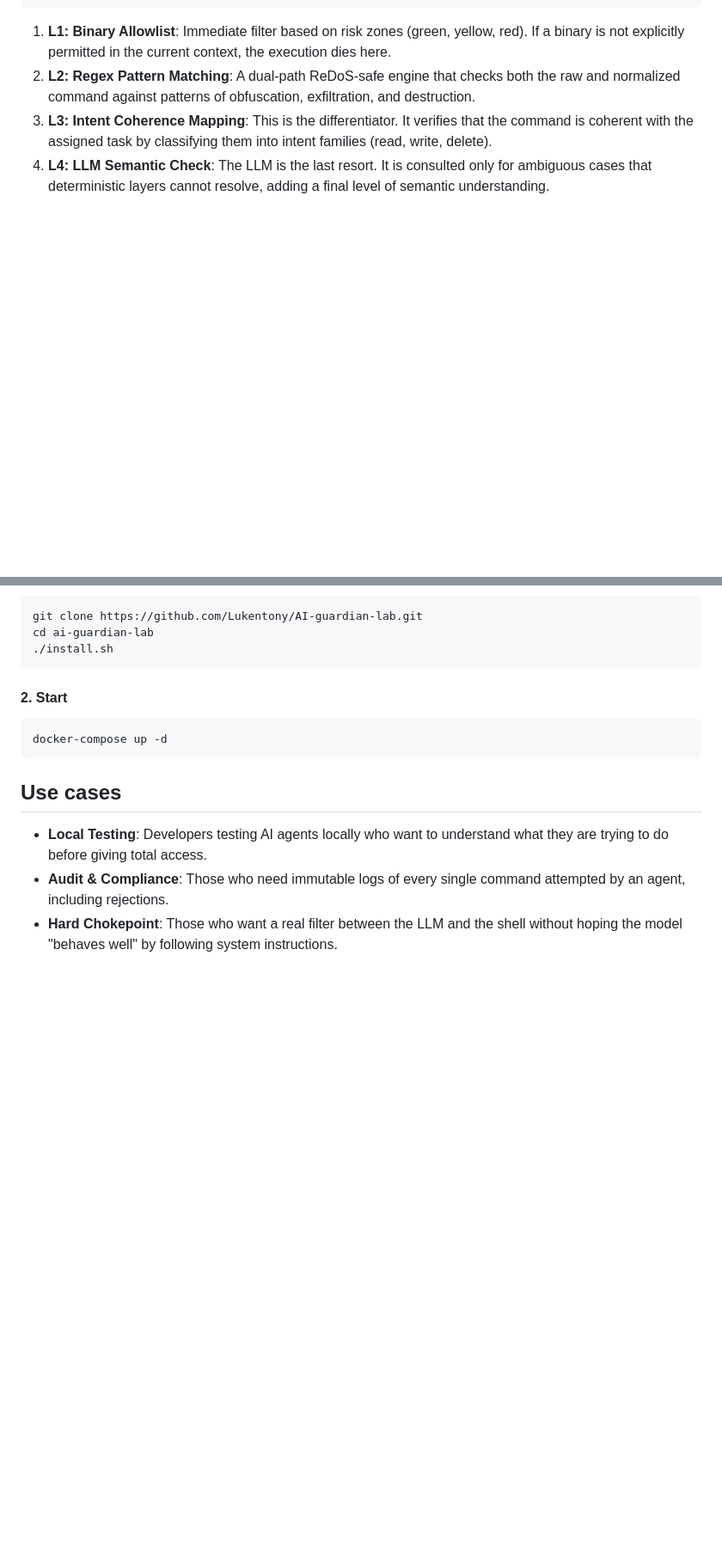
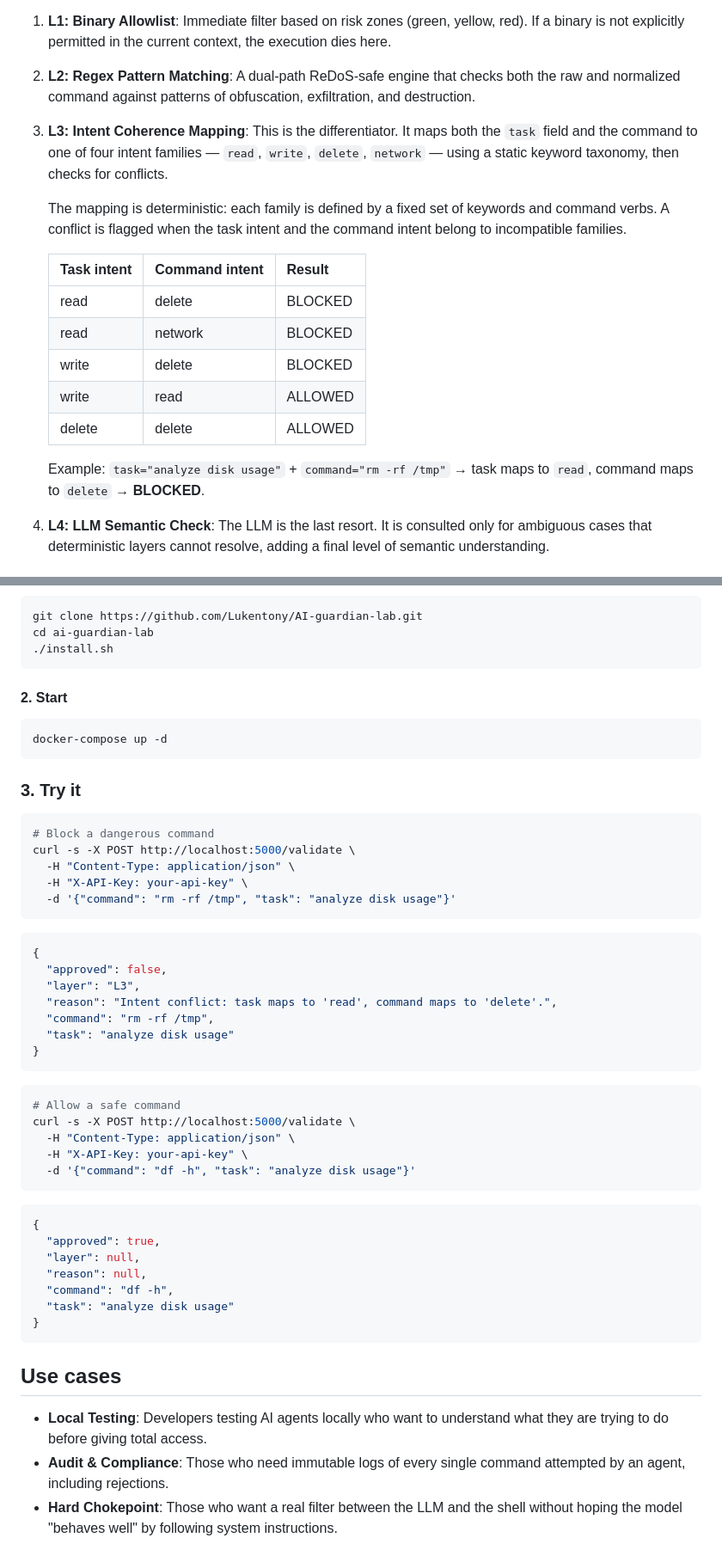
Before and after one commit to Lukentony/AI-guardian-lab, a Markdown page: README.md, 2 parts joined by grey strips. Shown at 86% size. Drawn GitHub-style; blank space fills up the shorter version.

Commit message:
docs: add L3 technical detail, L4 clarification, and Quick Start API examples

````diff
--- a/README.md
+++ b/README.md
@@ -48,7 +48,20 @@ The Guardian operates a 4-layer validation pipeline. It is "Fail-Closed" by desi
 
 1.  **L1: Binary Allowlist**: Immediate filter based on risk zones (green, yellow, red). If a binary is not explicitly permitted in the current context, the execution dies here.
 2.  **L2: Regex Pattern Matching**: A dual-path ReDoS-safe engine that checks both the raw and normalized command against patterns of obfuscation, exfiltration, and destruction.
-3.  **L3: Intent Coherence Mapping**: This is the differentiator. It verifies that the command is coherent with the assigned task by classifying them into intent families (read, write, delete).
+3. **L3: Intent Coherence Mapping**: This is the differentiator. It maps both the `task` field and the command to one of four intent families — `read`, `write`, `delete`, `network` — using a static keyword taxonomy, then checks for conflicts.
+
+   The mapping is deterministic: each family is defined by a fixed set of keywords and command verbs. A conflict is flagged when the task intent and the command intent belong to incompatible families.
+
+   | Task intent | Command intent | Result  |
+   |-------------|----------------|---------|
+   | read        | delete         | BLOCKED |
+   | read        | network        | BLOCKED |
+   | write       | delete         | BLOCKED |
+   | write       | read           | ALLOWED |
+   | delete      | delete         | ALLOWED |
+
+   Example: `task="analyze disk usage"` + `command="rm -rf /tmp"` → task maps to `read`, command maps to `delete` → **BLOCKED**.
+
 4.  **L4: LLM Semantic Check**: The LLM is the last resort. It is consulted only for ambiguous cases that deterministic layers cannot resolve, adding a final level of semantic understanding.
 
 ## See it in action
@@ -131,6 +146,44 @@ cd ai-guardian-lab
 docker-compose up -d
 ```
 
+### 3. Try it
+
+```bash
+# Block a dangerous command
+curl -s -X POST http://localhost:5000/validate \
+  -H "Content-Type: application/json" \
+  -H "X-API-Key: your-api-key" \
+  -d '{"command": "rm -rf /tmp", "task": "analyze disk usage"}'
+```
+
+```json
+{
+  "approved": false,
+  "layer": "L3",
+  "reason": "Intent conflict: task maps to 'read', command maps to 'delete'.",
+  "command": "rm -rf /tmp",
+  "task": "analyze disk usage"
+}
+```
+
+```bash
+# Allow a safe command
+curl -s -X POST http://localhost:5000/validate \
+  -H "Content-Type: application/json" \
+  -H "X-API-Key: your-api-key" \
+  -d '{"command": "df -h", "task": "analyze disk usage"}'
+```
+
+```json
+{
+  "approved": true,
+  "layer": null,
+  "reason": null,
+  "command": "df -h",
+  "task": "analyze disk usage"
+}
+```
+
 ## Use cases
 
 - **Local Testing**: Developers testing AI agents locally who want to understand what they are trying to do before giving total access.
````
Also changed, not shown: other parts of README.md (+2 -0 lines).
